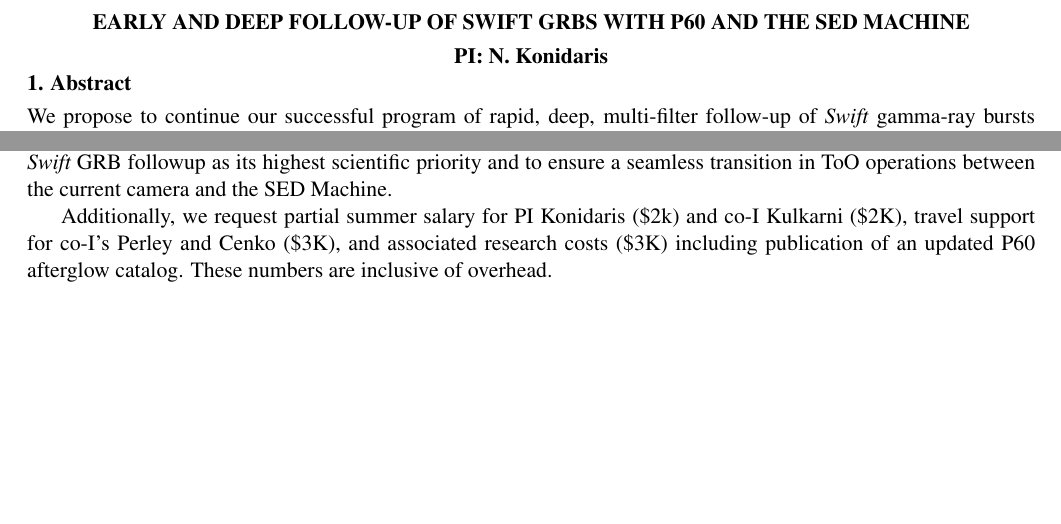
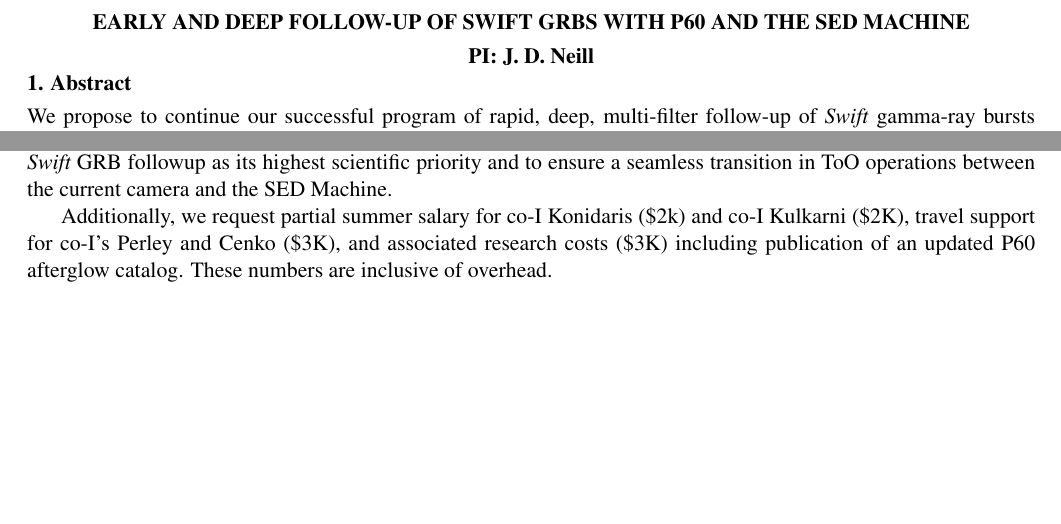
Before and after one commit to cenko/p60_cy12, a LaTeX document (p60_cy12.tex): two parts of pages 1 and 3 of 4, joined at a grey line, cut so that both start at the same text. Compiled offline with pdfLaTeX.

Commit message:
changing PI

```diff
--- a/p60_cy12.tex
+++ b/p60_cy12.tex
@@ -99,7 +99,7 @@
 and the SED Machine}
 \end{center}
 \vspace{-0.3cm}
-\centerline{\bf PI: {N. Konidaris}}
+\centerline{\bf PI: {J. D. Neill}}
 
 \noindent {\bf 1. Abstract}
 \smallskip\\
@@ -304,7 +304,7 @@
 highest scientific priority and to ensure a seamless transition in ToO operations
 between the current camera and the SED Machine.
 
-Additionally, we request partial summer salary for PI Konidaris (\$2k) and
+Additionally, we request partial summer salary for co-I Konidaris (\$2k) and
 co-I Kulkarni (\$2K), travel support for co-I's Perley and Cenko
 (\$3K), and associated research costs (\$3K) including publication of an
 updated P60 afterglow catalog.  These numbers are inclusive of overhead.
```
Also changed, not shown: p60_cy12.pdf.
